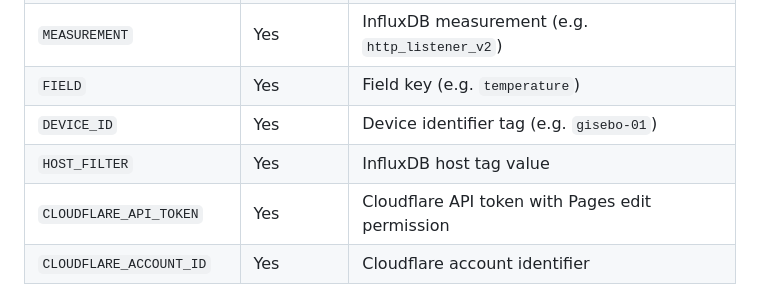
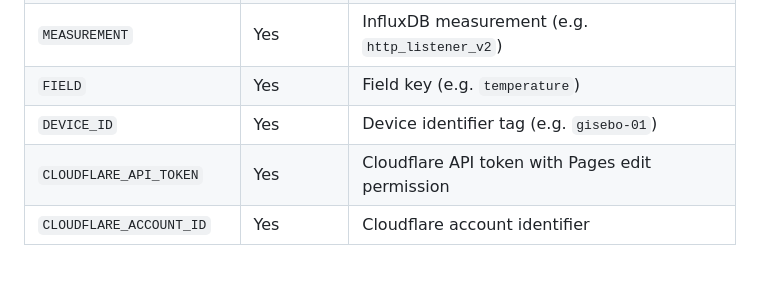
Before and after one commit to the-louie/influx-to-cloudflare-pages, a Markdown page: README.md, the part around the change. Rendered like a GitHub page; blank space fills up the shorter version.

Commit message:
T-021b: Remove HOST_FILTER row from README env-var table
Co-Authored-By: Claude Opus 4.7 (1M context) <noreply@anthropic.com>

```diff
--- a/README.md
+++ b/README.md
@@ -66,7 +66,6 @@ All configuration lives in a `.env` file (not committed to git). Copy `.env.exam
 | `MEASUREMENT` | Yes | InfluxDB measurement (e.g. `http_listener_v2`) |
 | `FIELD` | Yes | Field key (e.g. `temperature`) |
 | `DEVICE_ID` | Yes | Device identifier tag (e.g. `gisebo-01`) |
-| `HOST_FILTER` | Yes | InfluxDB host tag value |
 | `CLOUDFLARE_API_TOKEN` | Yes | Cloudflare API token with Pages edit permission |
 | `CLOUDFLARE_ACCOUNT_ID` | Yes | Cloudflare account identifier |
 | `CLOUDFLARE_PROJECT_NAME` | Yes | Cloudflare Pages project name |
```
